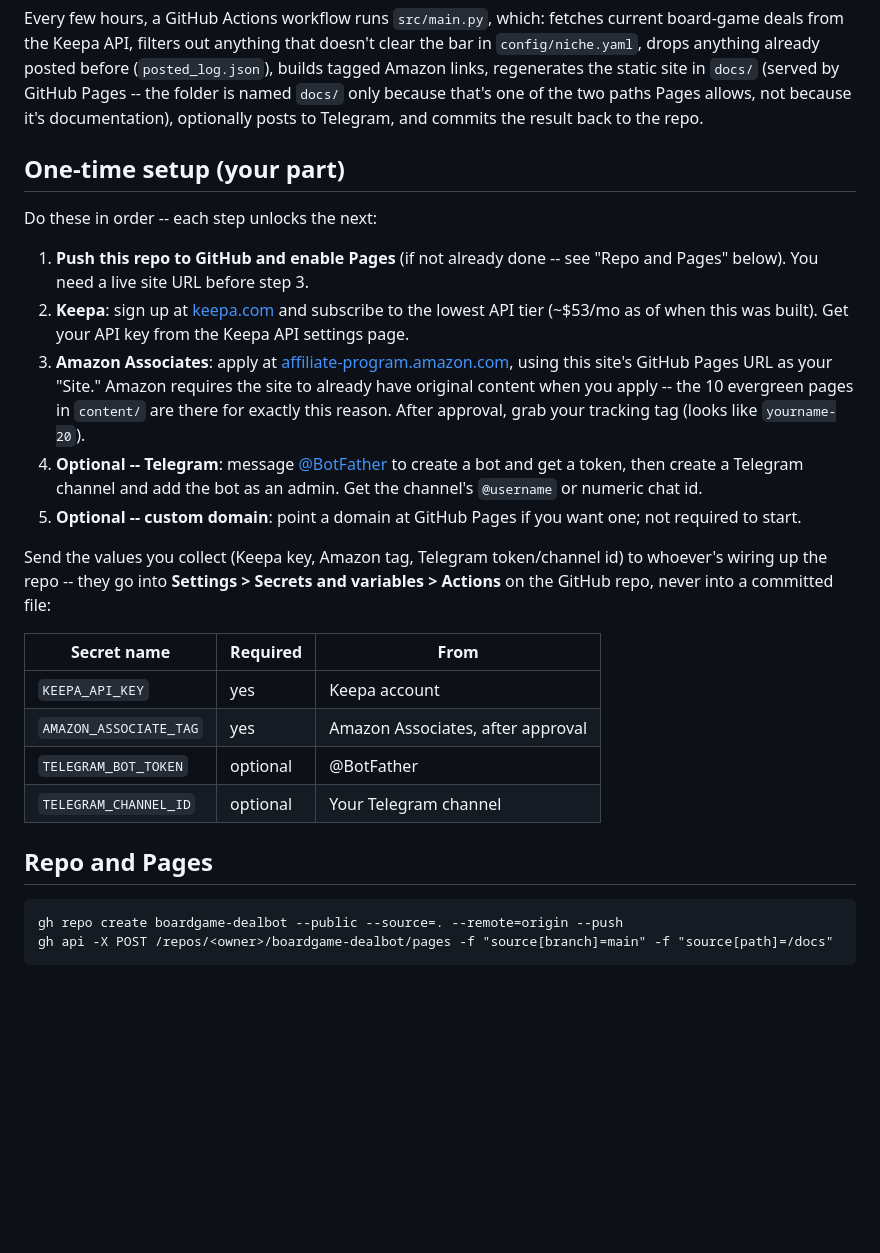
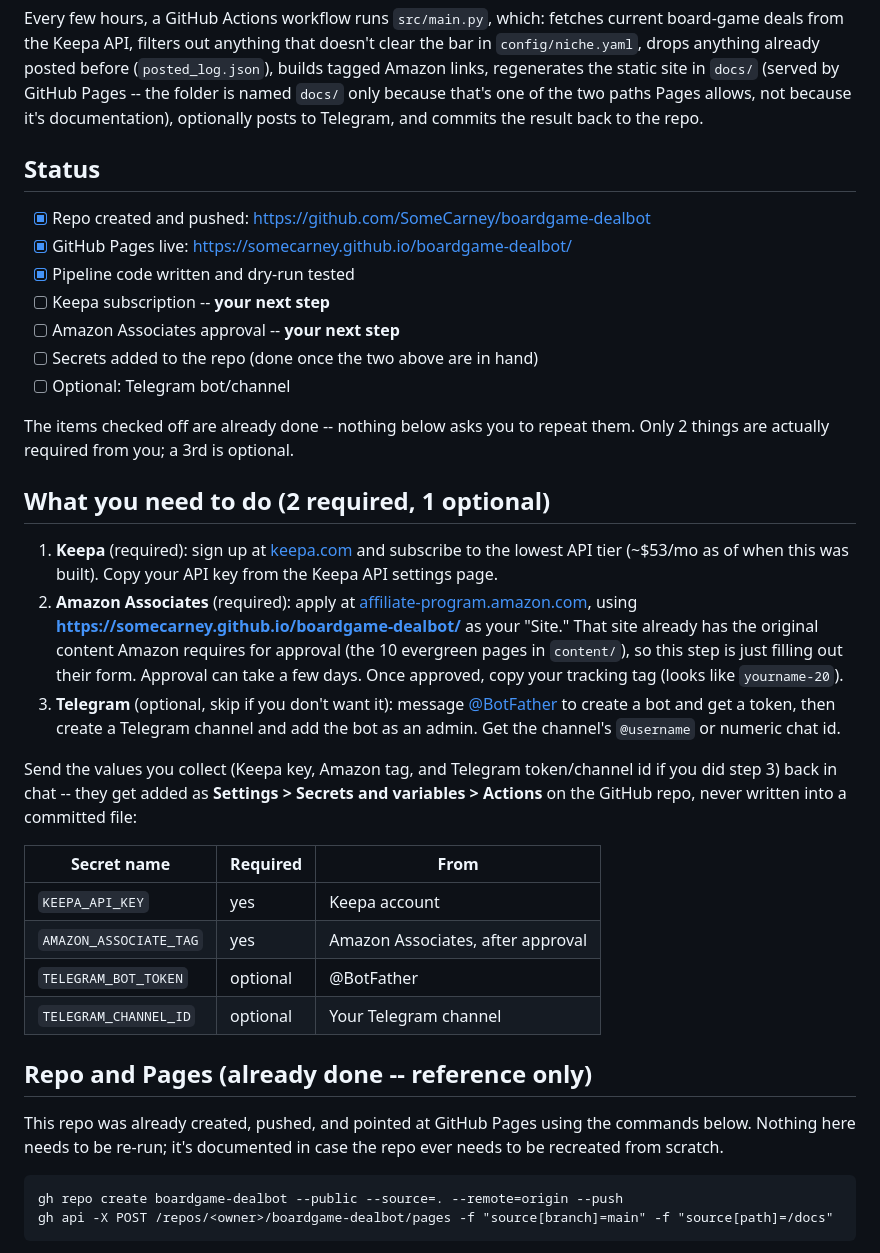
Before and after one commit to SomeCarney/boardgame-dealbot, a Markdown page: README.md, the part around the change. GitHub-like rendering; blank space fills up the shorter version.

Commit message:
Update README to reflect that repo/Pages setup is already done

````diff
--- a/README.md
+++ b/README.md
@@ -18,30 +18,40 @@ the static site in `docs/` (served by GitHub Pages -- the folder is named
 it's documentation), optionally posts to Telegram, and commits the result
 back to the repo.
 
-## One-time setup (your part)
+## Status
 
-Do these in order -- each step unlocks the next:
+- [x] Repo created and pushed: https://github.com/SomeCarney/boardgame-dealbot
+- [x] GitHub Pages live: https://somecarney.github.io/boardgame-dealbot/
+- [x] Pipeline code written and dry-run tested
+- [ ] Keepa subscription -- **your next step**
+- [ ] Amazon Associates approval -- **your next step**
+- [ ] Secrets added to the repo (done once the two above are in hand)
+- [ ] Optional: Telegram bot/channel
 
-1. **Push this repo to GitHub and enable Pages** (if not already done --
-   see "Repo and Pages" below). You need a live site URL before step 3.
-2. **Keepa**: sign up at [keepa.com](https://keepa.com) and subscribe to the
-   lowest API tier (~$53/mo as of when this was built). Get your API key
-   from the Keepa API settings page.
-3. **Amazon Associates**: apply at
+The items checked off are already done -- nothing below asks you to repeat
+them. Only 2 things are actually required from you; a 3rd is optional.
+
+## What you need to do (2 required, 1 optional)
+
+1. **Keepa** (required): sign up at [keepa.com](https://keepa.com) and
+   subscribe to the lowest API tier (~$53/mo as of when this was built). Copy
+   your API key from the Keepa API settings page.
+2. **Amazon Associates** (required): apply at
    [affiliate-program.amazon.com](https://affiliate-program.amazon.com),
-   using this site's GitHub Pages URL as your "Site." Amazon requires the
-   site to already have original content when you apply -- the 10 evergreen
-   pages in `content/` are there for exactly this reason. After approval,
-   grab your tracking tag (looks like `yourname-20`).
-4. **Optional -- Telegram**: message [@BotFather](https://t.me/BotFather) to
-   create a bot and get a token, then create a Telegram channel and add the
-   bot as an admin. Get the channel's `@username` or numeric chat id.
-5. **Optional -- custom domain**: point a domain at GitHub Pages if you want
-   one; not required to start.
+   using **https://somecarney.github.io/boardgame-dealbot/** as your "Site."
+   That site already has the original content Amazon requires for approval
+   (the 10 evergreen pages in `content/`), so this step is just filling out
+   their form. Approval can take a few days. Once approved, copy your
+   tracking tag (looks like `yourname-20`).
+3. **Telegram** (optional, skip if you don't want it): message
+   [@BotFather](https://t.me/BotFather) to create a bot and get a token,
+   then create a Telegram channel and add the bot as an admin. Get the
+   channel's `@username` or numeric chat id.
 
-Send the values you collect (Keepa key, Amazon tag, Telegram token/channel
-id) to whoever's wiring up the repo -- they go into **Settings > Secrets and
-variables > Actions** on the GitHub repo, never into a committed file:
+Send the values you collect (Keepa key, Amazon tag, and Telegram
+token/channel id if you did step 3) back in chat -- they get added as
+**Settings > Secrets and variables > Actions** on the GitHub repo, never
+written into a committed file:
 
 | Secret name | Required | From |
 |---|---|---|
@@ -50,7 +60,11 @@ variables > Actions** on the GitHub repo, never into a committed file:
 | `TELEGRAM_BOT_TOKEN` | optional | @BotFather |
 | `TELEGRAM_CHANNEL_ID` | optional | Your Telegram channel |
 
-## Repo and Pages
+## Repo and Pages (already done -- reference only)
+
+This repo was already created, pushed, and pointed at GitHub Pages using the
+commands below. Nothing here needs to be re-run; it's documented in case the
+repo ever needs to be recreated from scratch.
 
 ```
 gh repo create boardgame-dealbot --public --source=. --remote=origin --push
````
